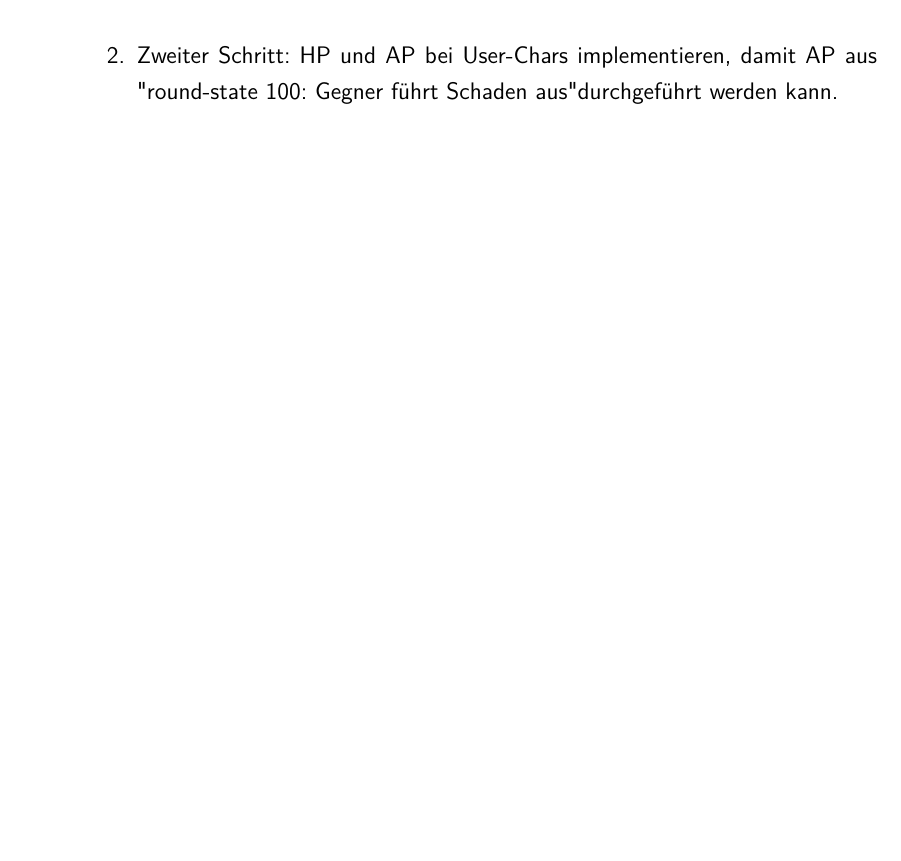
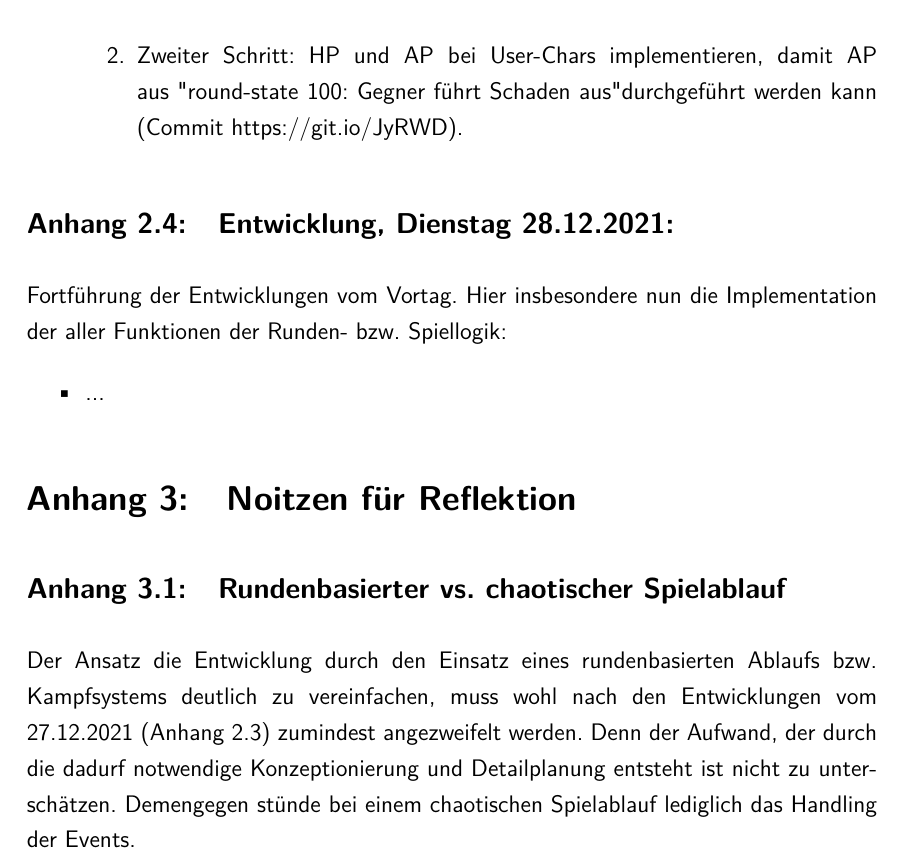
Before and after one commit to tstsrv-de/rpg, a LaTeX thesis (doku/thesis_main.tex, which reads doku/tex-content/90-anhang.tex): part of page 28 of 29, cut so that both start at the same text, the shorter picture padded with empty space. Compiled offline with pdfLaTeX.

Commit message:
Update Doku

```diff
--- a/doku/tex-content/90-anhang.tex
+++ b/doku/tex-content/90-anhang.tex
@@ -186,6 +186,21 @@ Weitere Entwicklungen entsprechend der Projekt-Besprechung vom 11.12.2021 (Abbil
                 \item Gameloop-Schleife nächster Durchlauf [700, zurück zu 100]...
             \end{enumerate}
     Steuerung über "round-state" Hilfsvariable, gespeichert in Games-Tabelle (Default=0, Gameover=990, Win=995). Da der Aufruf der Spiele-Logik über den Websocket-Heartbeat der Spieler erfolgt, müssen die Arbeitsschritte sehr kleinteilig sein und diese laufend in kleinen (kleinsten?) Schritten weggepeichert werden. Möglicherweise ergibt sich ein Sync-Problem (Commit \url{https://git.io/JyRml})
-    \item Zweiter Schritt: HP und AP bei User-Chars implementieren, damit AP aus "round-state 100: Gegner führt Schaden aus" durchgeführt werden kann.
+    \item Zweiter Schritt: HP und AP bei User-Chars implementieren, damit AP aus "round-state 100: Gegner führt Schaden aus" durchgeführt werden kann (Commit \url{https://git.io/JyRWD}).
     \end{enumerate}
 \end{itemize}
+
+
+\subsection{Entwicklung, Dienstag 28.12.2021:}
+
+Fortführung der Entwicklungen vom Vortag. Hier insbesondere nun die Implementation der aller Funktionen der Runden- bzw. Spiellogik:
+
+\begin{itemize}
+    \item ...
+\end{itemize}
+
+\section{Noitzen für Reflektion}
+
+\subsection{Rundenbasierter vs. chaotischer Spielablauf}
+
+Der Ansatz die Entwicklung durch den Einsatz eines rundenbasierten Ablaufs bzw. Kampfsystems deutlich zu vereinfachen, muss wohl nach den Entwicklungen vom 27.12.2021 (\ref{ref-runden-impl}) zumindest angezweifelt werden. Denn der Aufwand, der durch die dadurf notwendige Konzeptionierung und Detailplanung entsteht ist nicht zu unterschätzen. Demengegen stünde bei einem chaotischen Spielablauf lediglich das Handling der Events.
--- a/doku/thesis_main.tex
+++ b/doku/thesis_main.tex
@@ -226,7 +226,7 @@ Julian  (Matrikelnummer 12345)} % Autor
 % PDF Meta Daten setzen
 \hypersetup{
     pdfinfo={
-        Title={Nutzbarkeit und Effizienz von smarten Displays - Ein Proof of Conept in Quartieren der Wohnungswirtschaft},
+        Title={Browser RPG-Adventure},
         Subject={\myStudiengang},
         Author={\myAutor},
         Build=1.1
```
Also changed, not shown: doku/tex-content/90-anhang.tex (2 more changed lines), doku/thesis_main.tex (2 more changed lines).
